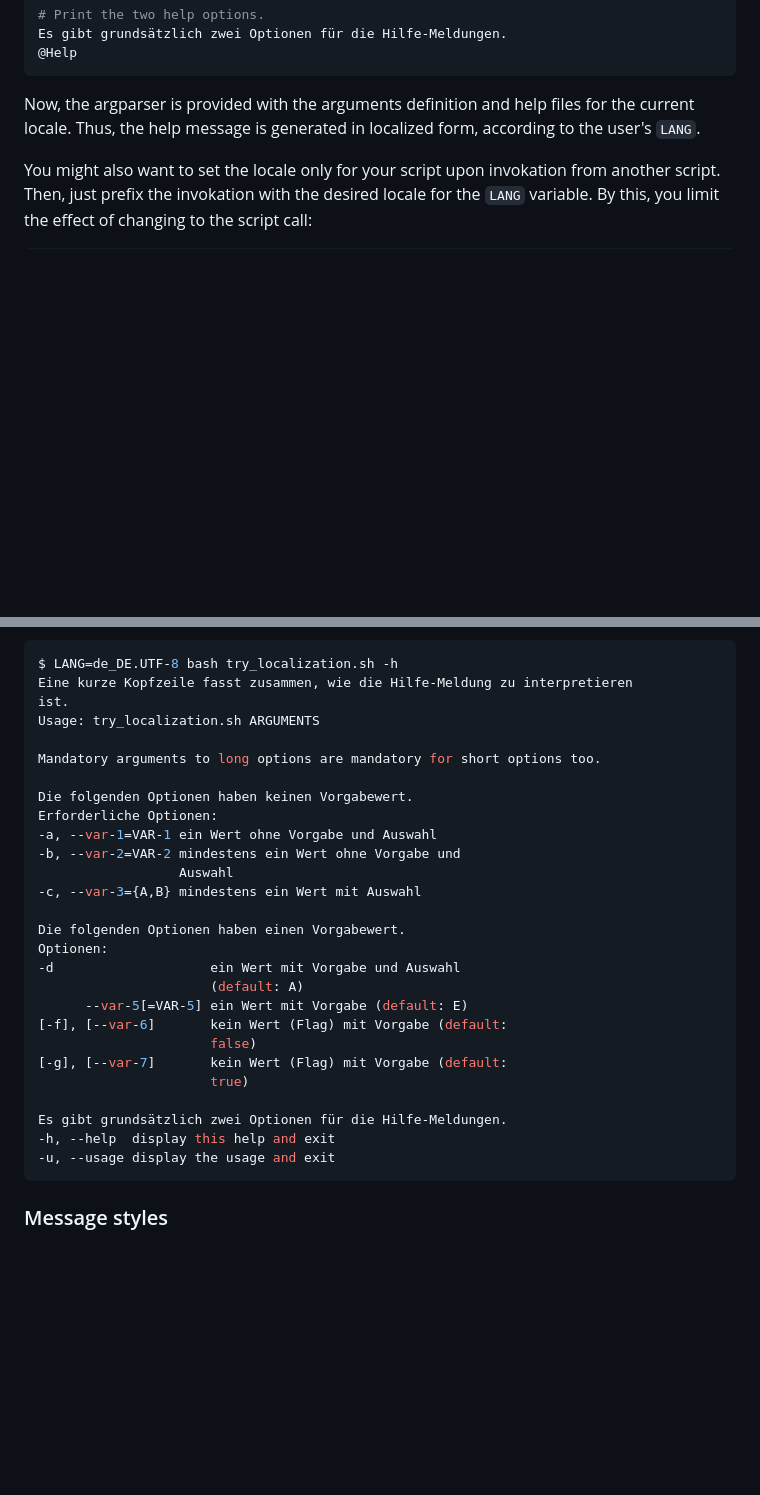
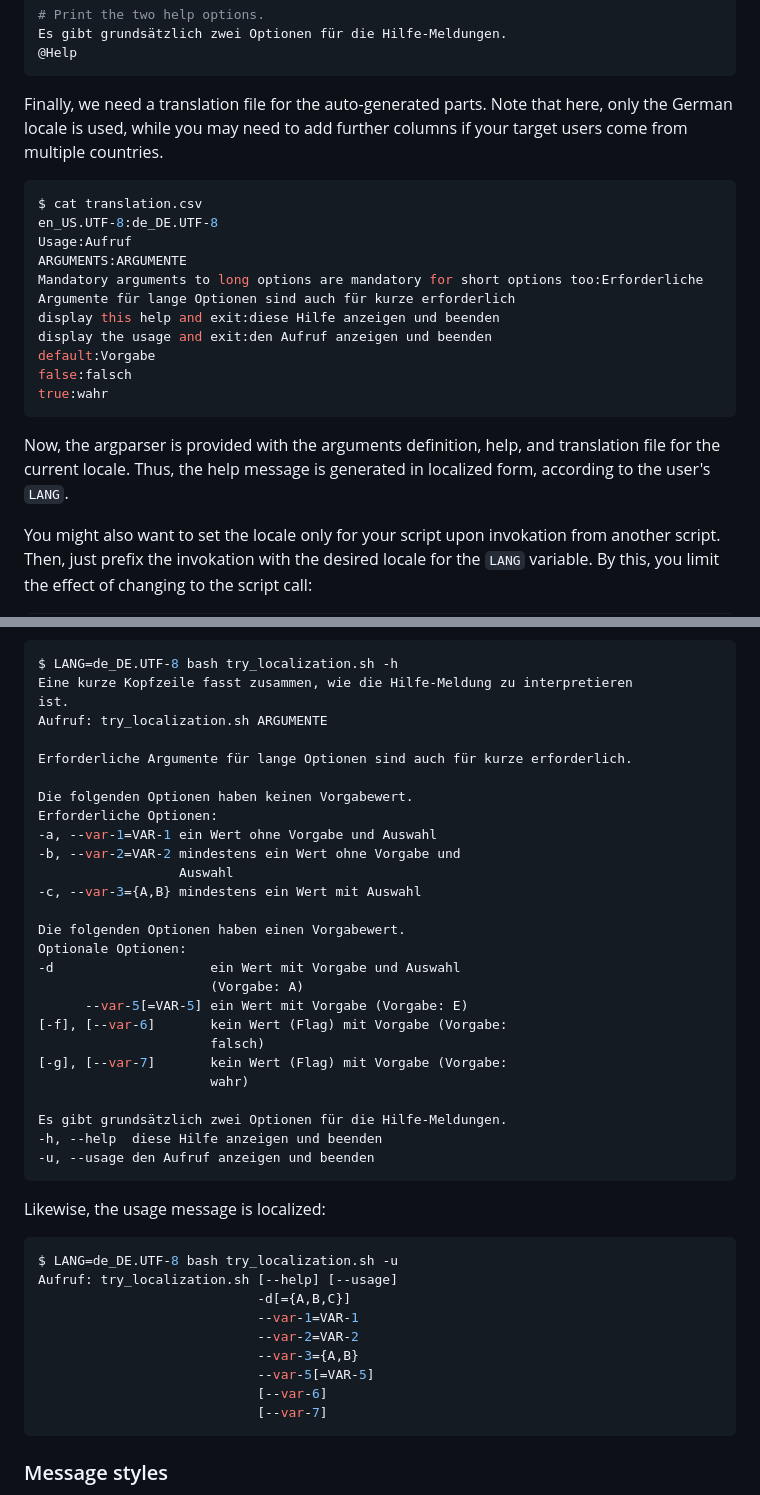
Before and after one commit to Simon-Brandt/ShellArgparser, a Markdown page: README.md, 2 parts joined by grey strips. Drawn GitHub-style; blank space fills up the shorter version.

Commit message:
Documented novel parts of localization

````diff
--- a/README.md
+++ b/README.md
@@ -689,7 +693,22 @@ Es gibt grundsätzlich zwei Optionen für die Hilfe-Meldungen.
 @Help
 ```
 
-Now, the argparser is provided with the arguments definition and help files for the current locale. Thus, the help message is generated in localized form, according to the user's `LANG`.
+Finally, we need a translation file for the auto-generated parts. Note that here, only the German locale is used, while you may need to add further columns if your target users come from multiple countries.
+
+```console
+$ cat translation.csv
+en_US.UTF-8:de_DE.UTF-8
+Usage:Aufruf
+ARGUMENTS:ARGUMENTE
+Mandatory arguments to long options are mandatory for short options too:Erforderliche Argumente für lange Optionen sind auch für kurze erforderlich
+display this help and exit:diese Hilfe anzeigen und beenden
+display the usage and exit:den Aufruf anzeigen und beenden
+default:Vorgabe
+false:falsch
+true:wahr
+```
+
+Now, the argparser is provided with the arguments definition, help, and translation file for the current locale. Thus, the help message is generated in localized form, according to the user's `LANG`.
 
 You might also want to set the locale only for your script upon invokation from another script. Then, just prefix the invokation with the desired locale for the `LANG` variable. By this, you limit the effect of changing to the script call:
 
@@ -706,9 +725,9 @@ The former command prints the American English help message, the latter its Germ
 $ LANG=de_DE.UTF-8 bash try_localization.sh -h
 Eine kurze Kopfzeile fasst zusammen, wie die Hilfe-Meldung zu interpretieren
 ist.
-Usage: try_localization.sh ARGUMENTS
+Aufruf: try_localization.sh ARGUMENTE
 
-Mandatory arguments to long options are mandatory for short options too.
+Erforderliche Argumente für lange Optionen sind auch für kurze erforderlich.
 
 Die folgenden Optionen haben keinen Vorgabewert.
 Erforderliche Optionen:
@@ -718,18 +737,32 @@ Erforderliche Optionen:
 -c, --var-3={A,B} mindestens ein Wert mit Auswahl
 
 Die folgenden Optionen haben einen Vorgabewert.
-Optionen:
+Optionale Optionen:
 -d                    ein Wert mit Vorgabe und Auswahl
-                      (default: A)
-      --var-5[=VAR-5] ein Wert mit Vorgabe (default: E)
-[-f], [--var-6]       kein Wert (Flag) mit Vorgabe (default:
-                      false)
-[-g], [--var-7]       kein Wert (Flag) mit Vorgabe (default:
-                      true)
+                      (Vorgabe: A)
+      --var-5[=VAR-5] ein Wert mit Vorgabe (Vorgabe: E)
+[-f], [--var-6]       kein Wert (Flag) mit Vorgabe (Vorgabe:
+                      falsch)
+[-g], [--var-7]       kein Wert (Flag) mit Vorgabe (Vorgabe:
+                      wahr)
 
 Es gibt grundsätzlich zwei Optionen für die Hilfe-Meldungen.
--h, --help  display this help and exit
--u, --usage display the usage and exit
+-h, --help  diese Hilfe anzeigen und beenden
+-u, --usage den Aufruf anzeigen und beenden
+```
+
+Likewise, the usage message is localized:
+
+```console
+$ LANG=de_DE.UTF-8 bash try_localization.sh -u
+Aufruf: try_localization.sh [--help] [--usage]
+                            -d[={A,B,C}]
+                            --var-1=VAR-1
+                            --var-2=VAR-2
+                            --var-3={A,B}
+                            --var-5[=VAR-5]
+                            [--var-6]
+                            [--var-7]
 ```
 
 ### Message styles
````
Also changed, not shown: other parts of README.md (+24 -4 lines).
